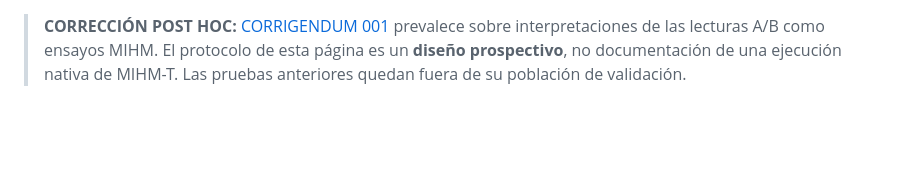
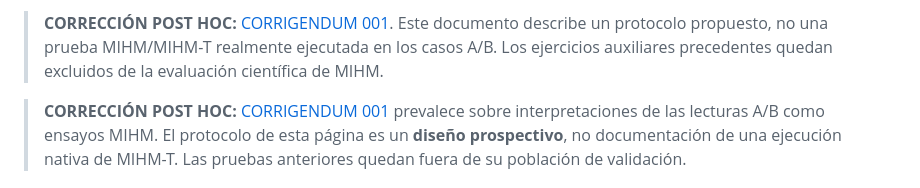
Before and after one commit to Aptymok/SFI-RESEARCH-HUB, a Markdown page: PROGRAMS/SFI-DECISION-FRICTION-001/PROTOCOL.md, the part around the change. GitHub-like rendering; blank space fills up the shorter version.

Commit message:
research: mark protocol unexecuted in prior comparison

```diff
--- a/PROGRAMS/SFI-DECISION-FRICTION-001/PROTOCOL.md
+++ b/PROGRAMS/SFI-DECISION-FRICTION-001/PROTOCOL.md
@@ -1,3 +1,5 @@
+> **CORRECCIÓN POST HOC:** [CORRIGENDUM 001](CORRIGENDUM_001.md). Este documento describe un protocolo propuesto, no una prueba MIHM/MIHM-T realmente ejecutada en los casos A/B. Los ejercicios auxiliares precedentes quedan excluidos de la evaluación científica de MIHM.
+
 > **CORRECCIÓN POST HOC:** [CORRIGENDUM 001](CORRIGENDUM_001.md) prevalece sobre interpretaciones de las lecturas A/B como ensayos MIHM. El protocolo de esta página es un **diseño prospectivo**, no documentación de una ejecución nativa de MIHM-T. Las pruebas anteriores quedan fuera de su población de validación.
 
 # SFI-DF-001 — Scientific protocol (draft, unregistered)
```
